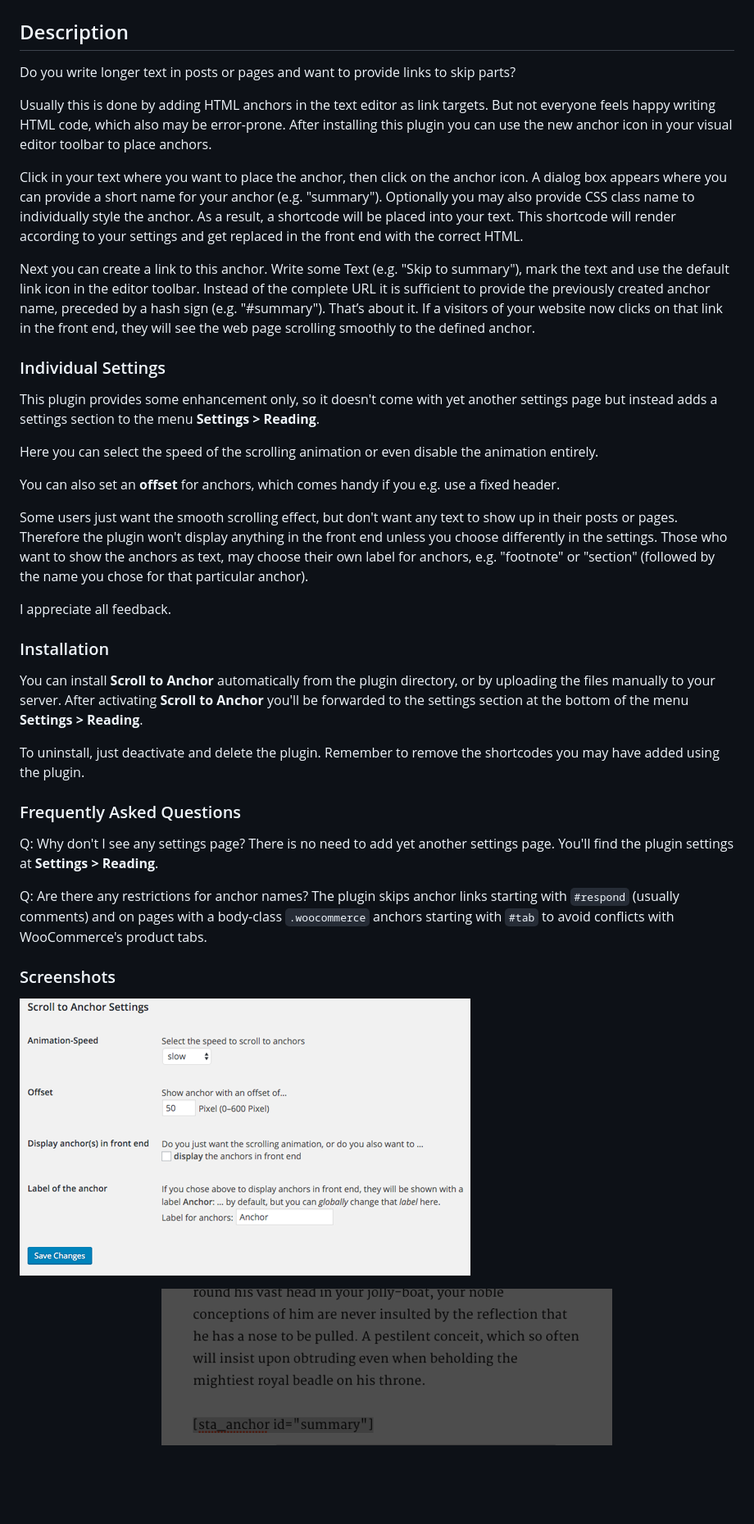
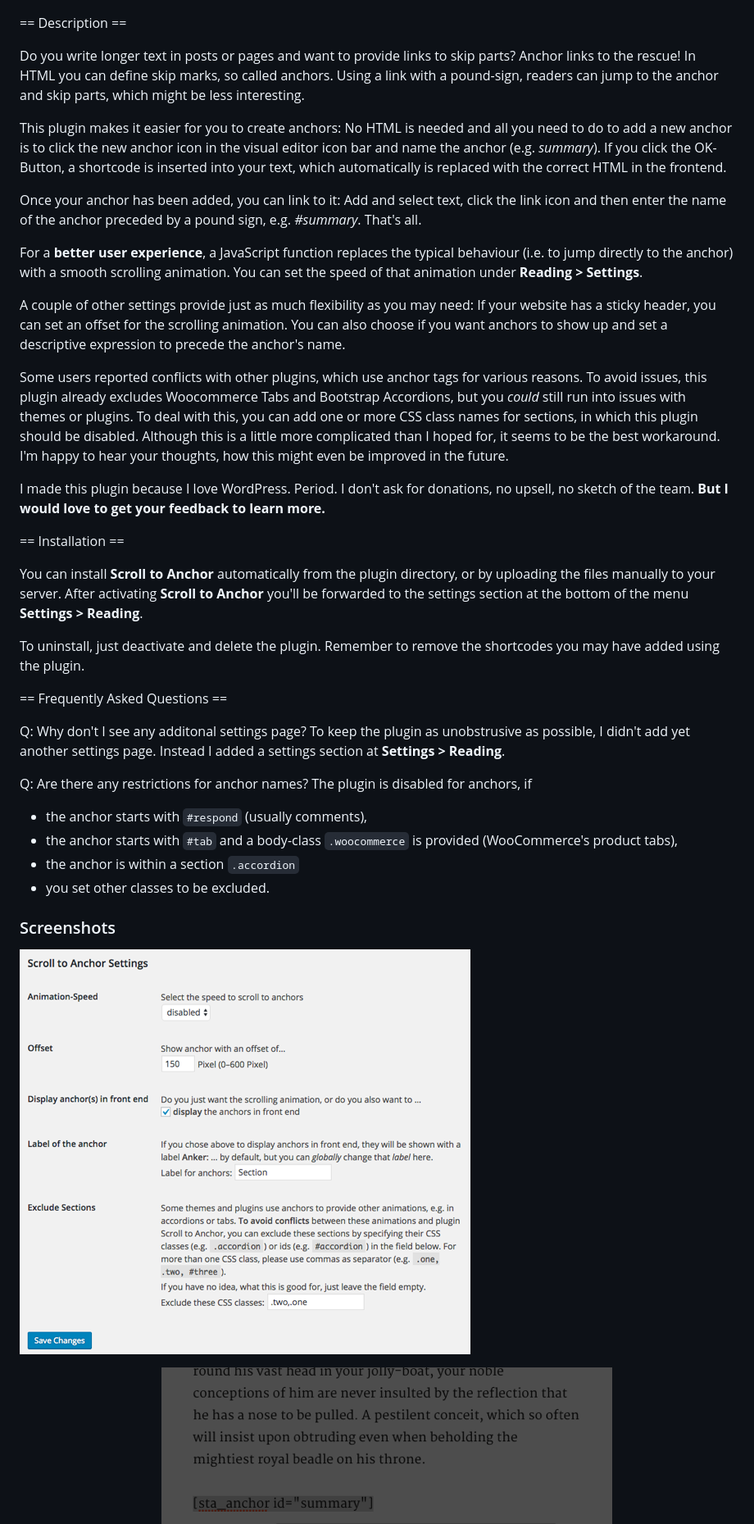
Before and after one commit to pixolin/scroll-to-anchor, a Markdown page: README.md, the part around the change printed below. Shown: that part at 82% size. Drawn GitHub-style; pictures changed too: assets/screenshot-1.png; blank space fills up the shorter version.

Commit message:
changes readme and screenshot

```diff
--- a/README.md
+++ b/README.md
@@ -4,41 +4,39 @@
 
 ![Scroll-to-anchor](/assets/banner-1544x500.png)
 
-## Description ##
+== Description ==
 
-Do you write longer text in posts or pages and want to provide links to skip parts?
+Do you write longer text in posts or pages and want to provide links to skip parts? Anchor links to the rescue! In HTML you can define skip marks, so called anchors. Using a link with a pound-sign, readers can jump to the anchor and skip parts, which might be less interesting.
 
-Usually this is done by adding HTML anchors in the text editor as link targets. But not everyone feels happy writing HTML code, which also may be error-prone. After installing this plugin you can use the new anchor icon in your visual editor toolbar to place anchors.
+This plugin makes it easier for you to create anchors: No HTML is needed  and all you need to do to add a new anchor is to click the new anchor icon in the visual editor icon bar and name the anchor (e.g. _summary_). If you click the OK-Button, a shortcode is inserted into your text, which automatically is replaced with the correct HTML in the frontend.
 
-Click in your text where you want to place the anchor, then click on the anchor icon. A dialog box appears where you can provide a short name for your anchor (e.g. "summary"). Optionally you may also provide CSS class name to individually style the anchor. As a result, a shortcode will be placed into your text. This shortcode will render according to your settings and get replaced in the front end with the correct HTML.
+Once your anchor has been added, you can link to it: Add and select text, click the link icon and then enter the name of the anchor preceded by a pound sign, e.g. _#summary_. That's all.
 
-Next you can create a link to this anchor. Write some Text (e.g. "Skip to summary"), mark the text and use the default link icon in the editor toolbar. Instead of the complete URL it is sufficient to provide the previously created anchor name, preceded by a hash sign (e.g. "#summary"). That’s about it. If a visitors of your website now clicks on that link in the front end, they will see the web page scrolling smoothly to the defined anchor.
+For a <strong>better user experience</strong>, a JavaScript function replaces the typical behaviour (i.e. to jump directly to the anchor) with a smooth scrolling animation. You can set the speed of that animation under **Reading > Settings**.
 
-### Individual Settings ###
+A couple of other settings provide just as much flexibility as you may need: If your website has a sticky header, you can set an offset for the scrolling animation. You can also choose if you want anchors to show up and set a descriptive expression to precede the anchor's name.
 
-This plugin provides some enhancement only, so it doesn't come with yet another settings page but instead adds a settings section to the menu **Settings > Reading**.
+Some users reported conflicts with other plugins, which use anchor tags for various reasons. To avoid issues, this plugin already excludes Woocommerce Tabs and Bootstrap Accordions, but you _could_ still run into issues with themes or plugins. To deal with this, you can add one or more CSS class names for sections, in which this plugin should be disabled. Although this is a little more complicated than I hoped for, it seems to be the best workaround. I'm happy to hear your thoughts, how this might even be improved in the future.
 
-Here you can select the speed of the scrolling animation or even disable the animation entirely.
+I made this plugin because I love WordPress. Period. I don't ask for donations, no upsell, no sketch of the team. **But I would love to get your feedback to learn more.**
 
-You can also set an **offset** for anchors, which comes handy if you e.g. use a fixed header.
-
-Some users just want the smooth scrolling effect, but don't want any text to show up in their posts or pages. Therefore the plugin won't display anything in the front end unless you choose differently in the settings. Those who want to show the anchors as text, may choose their own label for anchors, e.g. "footnote" or "section" (followed by the name you chose for that particular anchor).
-
-I appreciate all feedback.
-
-### Installation ###
+== Installation ==
 
 You can install **Scroll to Anchor** automatically from the plugin directory, or by uploading the files manually to your server. After activating **Scroll to Anchor** you'll be forwarded to the settings section at the bottom of the menu **Settings > Reading**.
 
 To uninstall, just deactivate and delete the plugin. Remember to remove the shortcodes you may have added using the plugin.
 
-### Frequently Asked Questions ###
+== Frequently Asked Questions ==
 
-Q: Why don't I see any settings page?
-There is no need to add yet another settings page. You'll find the plugin settings at **Settings > Reading**.
+Q: Why don't I see any additonal settings page?
+To keep the plugin as unobstrusive as possible, I didn't add yet another settings page. Instead I added a settings section at **Settings > Reading**.
 
 Q: Are there any restrictions for anchor names?
-The plugin skips anchor links starting with `#respond` (usually comments) and on pages with a body-class `.woocommerce` anchors starting with `#tab` to avoid conflicts with WooCommerce's product tabs.
+The plugin is disabled for anchors, if
+* the anchor starts with <code>#respond</code> (usually comments),
+* the anchor starts with <code>#tab</code> and a body-class <code>.woocommerce</code> is provided (WooCommerce's product tabs),
+* the anchor is within a section <code>.accordion</code>
+* you set other classes to be excluded.
 
 ### Screenshots ###
 ![Settings > Reading](https://github.com/pixolin/scroll-to-anchor/blob/master/assets/screenshot-1.png)
```
Also changed, not shown: other parts of README.md (+10 -8 lines), 1 other file.
